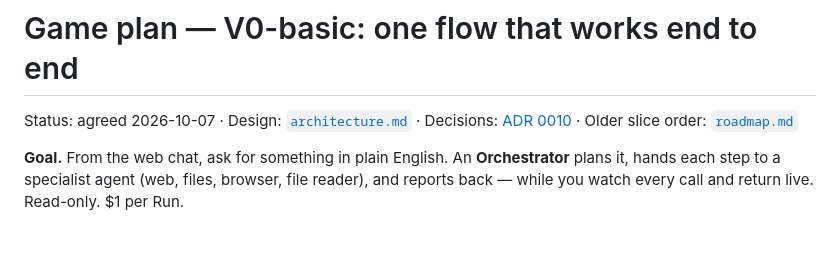
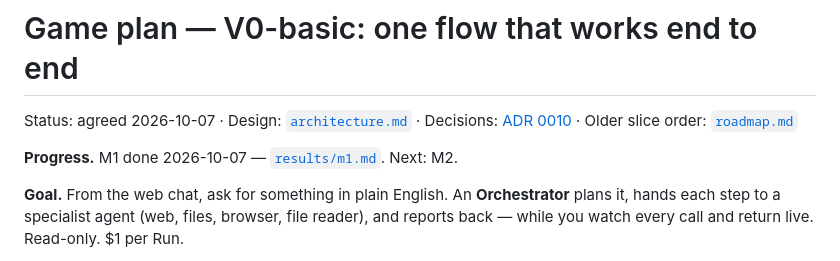
Before and after one commit to orijeet100/Stepout-AI, a Markdown page: docs/game-plan.md, the part around the change. Drawn GitHub-style; blank space fills up the shorter version.

Commit message:
docs(m1): results, Channel trace/cancel in the architecture, game-plan progress
Co-Authored-By: Claude Sonnet 5.5 <noreply@anthropic.com>

```diff
--- a/docs/game-plan.md
+++ b/docs/game-plan.md
@@ -1,6 +1,8 @@
 # Game plan — V0-basic: one flow that works end to end
 
 Status: agreed 2026-10-07 · Design: [`architecture.md`](architecture.md) · Decisions: [ADR 0010](adr/0010-one-loop-many-roles.md) · Older slice order: [`roadmap.md`](roadmap.md)
+
+**Progress.** M1 done 2026-10-07 — [`results/m1.md`](results/m1.md). Next: M2.
 
 **Goal.** From the web chat, ask for something in plain English. An **Orchestrator** plans it, hands each step to a specialist agent (web, files, browser, file reader), and reports back — while you watch every call and return live. Read-only. $1 per Run.
 
```
Also changed, not shown: docs/architecture.md (+2 -2 lines), docs/results/m1.md (added, +37 -0 lines).
